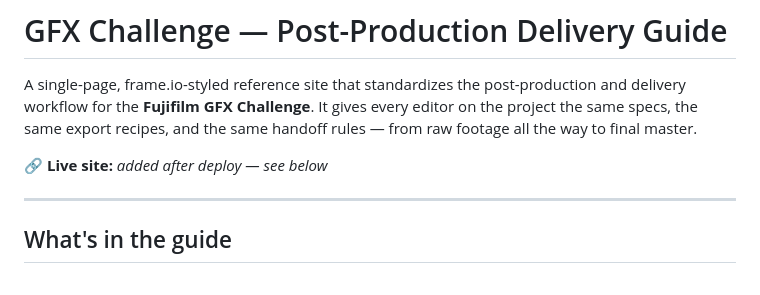
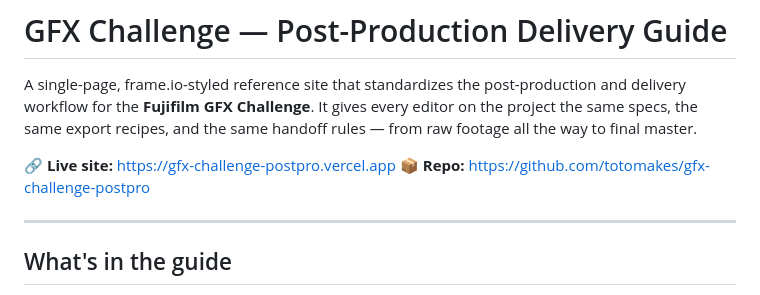
Before and after one commit to totomakes/gfx-challenge-postpro, a Markdown page: README.md, the part around the change. GitHub-like rendering.

Commit message:
docs: add live site + repo links to README
Co-Authored-By: Claude Opus 4.8 <noreply@anthropic.com>

```diff
--- a/README.md
+++ b/README.md
@@ -5,7 +5,8 @@ and delivery workflow for the **Fujifilm GFX Challenge**. It gives every editor
 the project the same specs, the same export recipes, and the same handoff rules —
 from raw footage all the way to final master.
 
-🔗 **Live site:** _added after deploy — see below_
+🔗 **Live site:** https://gfx-challenge-postpro.vercel.app
+📦 **Repo:** https://github.com/totomakes/gfx-challenge-postpro
 
 ---
 
```
